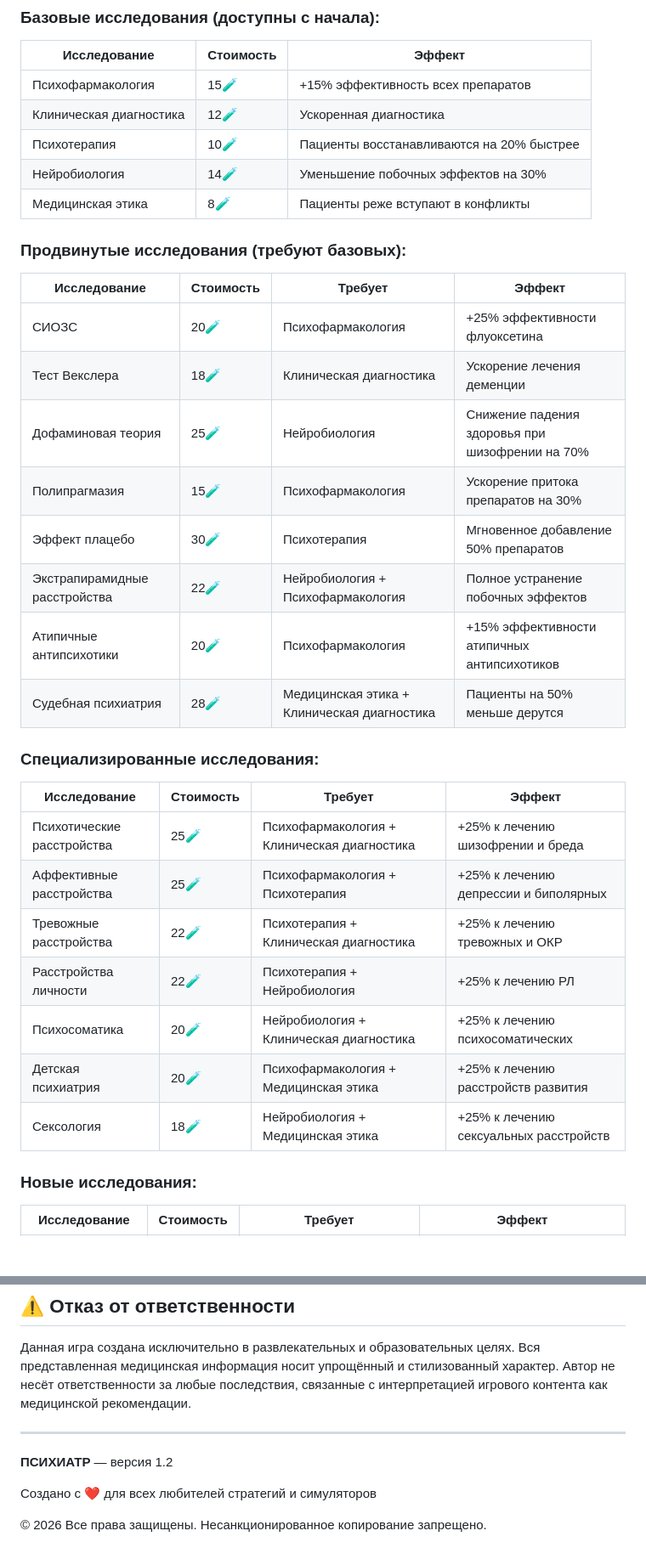
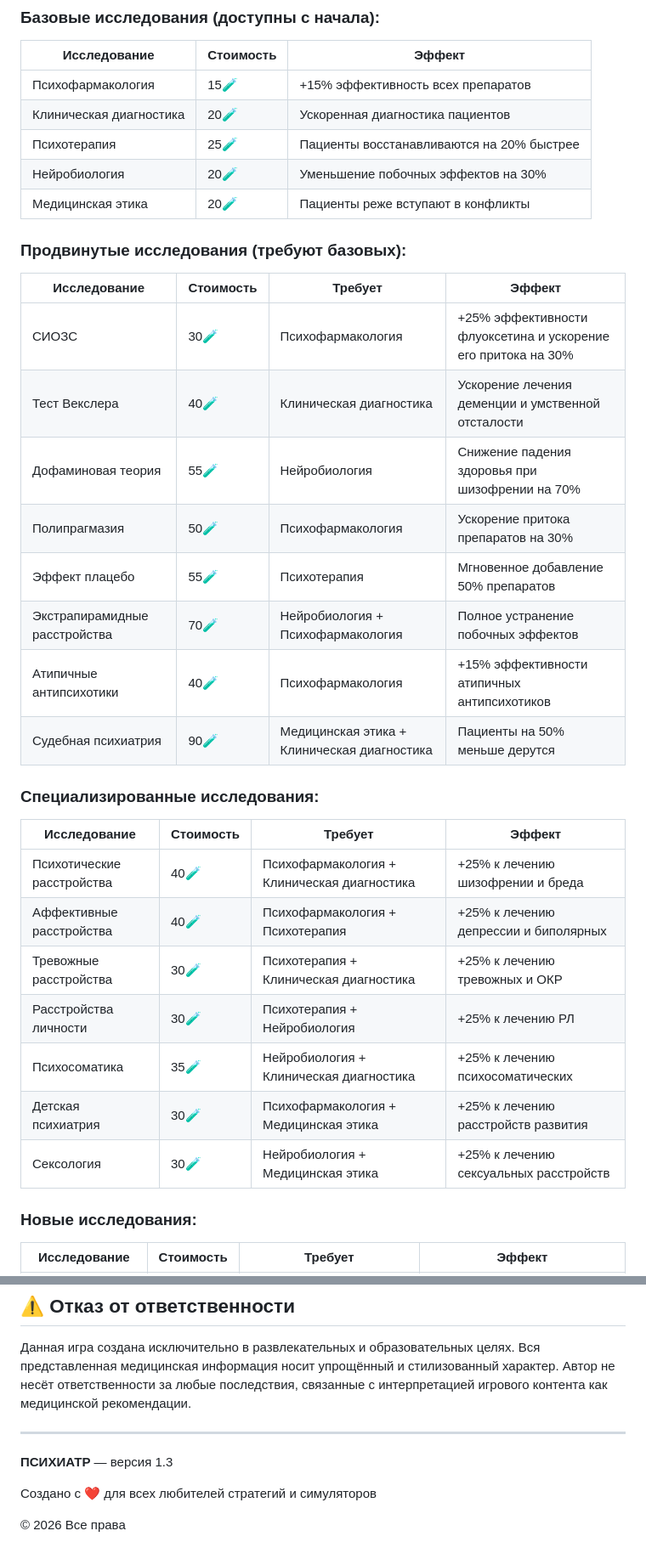
Before and after one commit to panchevo/Psychiatrist, a Markdown page: README.md, 2 parts joined by grey strips. Shown at 85% size. Drawn GitHub-style; blank space fills up the shorter version.

```diff
--- a/README.md
+++ b/README.md
@@ -276,33 +278,33 @@
 | Исследование | Стоимость | Эффект |
 |--------------|-----------|--------|
 | Психофармакология | 15🧪 | +15% эффективность всех препаратов |
-| Клиническая диагностика | 12🧪 | Ускоренная диагностика |
-| Психотерапия | 10🧪 | Пациенты восстанавливаются на 20% быстрее |
-| Нейробиология | 14🧪 | Уменьшение побочных эффектов на 30% |
-| Медицинская этика | 8🧪 | Пациенты реже вступают в конфликты |
+| Клиническая диагностика | 20🧪 | Ускоренная диагностика пациентов |
+| Психотерапия | 25🧪 | Пациенты восстанавливаются на 20% быстрее |
+| Нейробиология | 20🧪 | Уменьшение побочных эффектов на 30% |
+| Медицинская этика | 20🧪 | Пациенты реже вступают в конфликты |
 
 ### Продвинутые исследования (требуют базовых):
 | Исследование | Стоимость | Требует | Эффект |
 |--------------|-----------|---------|--------|
-| СИОЗС | 20🧪 | Психофармакология | +25% эффективности флуоксетина |
-| Тест Векслера | 18🧪 | Клиническая диагностика | Ускорение лечения деменции |
-| Дофаминовая теория | 25🧪 | Нейробиология | Снижение падения здоровья при шизофрении на 70% |
-| Полипрагмазия | 15🧪 | Психофармакология | Ускорение притока препаратов на 30% |
-| Эффект плацебо | 30🧪 | Психотерапия | Мгновенное добавление 50% препаратов |
-| Экстрапирамидные расстройства | 22🧪 | Нейробиология + Психофармакология | Полное устранение побочных эффектов |
-| Атипичные антипсихотики | 20🧪 | Психофармакология | +15% эффективности атипичных антипсихотиков |
-| Судебная психиатрия | 28🧪 | Медицинская этика + Клиническая диагностика | Пациенты на 50% меньше дерутся |
+| СИОЗС | 30🧪 | Психофармакология | +25% эффективности флуоксетина и ускорение его притока на 30% |
+| Тест Векслера | 40🧪 | Клиническая диагностика | Ускорение лечения деменции и умственной отсталости |
+| Дофаминовая теория | 55🧪 | Нейробиология | Снижение падения здоровья при шизофрении на 70% |
+| Полипрагмазия | 50🧪 | Психофармакология | Ускорение притока препаратов на 30% |
+| Эффект плацебо | 55🧪 | Психотерапия | Мгновенное добавление 50% препаратов |
+| Экстрапирамидные расстройства | 70🧪 | Нейробиология + Психофармакология | Полное устранение побочных эффектов |
+| Атипичные антипсихотики | 40🧪 | Психофармакология | +15% эффективности атипичных антипсихотиков |
+| Судебная психиатрия | 90🧪 | Медицинская этика + Клиническая диагностика | Пациенты на 50% меньше дерутся |
 
 ### Специализированные исследования:
 | Исследование | Стоимость | Требует | Эффект |
 |--------------|-----------|---------|--------|
-| Психотические расстройства | 25🧪 | Психофармакология + Клиническая диагностика | +25% к лечению шизофрении и бреда |
-| Аффективные расстройства | 25🧪 | Психофармакология + Психотерапия | +25% к лечению депрессии и биполярных |
-| Тревожные расстройства | 22🧪 | Психотерапия + Клиническая диагностика | +25% к лечению тревожных и ОКР |
-| Расстройства личности | 22🧪 | Психотерапия + Нейробиология | +25% к лечению РЛ |
-| Психосоматика | 20🧪 | Нейробиология + Клиническая диагностика | +25% к лечению психосоматических |
-| Детская психиатрия | 20🧪 | Психофармакология + Медицинская этика | +25% к лечению расстройств развития |
-| Сексология | 18🧪 | Нейробиология + Медицинская этика | +25% к лечению сексуальных расстройств |
+| Психотические расстройства | 40🧪 | Психофармакология + Клиническая диагностика | +25% к лечению шизофрении и бреда |
+| Аффективные расстройства | 40🧪 | Психофармакология + Психотерапия | +25% к лечению депрессии и биполярных |
+| Тревожные расстройства | 30🧪 | Психотерапия + Клиническая диагностика | +25% к лечению тревожных и ОКР |
+| Расстройства личности | 30🧪 | Психотерапия + Нейробиология | +25% к лечению РЛ |
+| Психосоматика | 35🧪 | Нейробиология + Клиническая диагностика | +25% к лечению психосоматических |
+| Детская психиатрия | 30🧪 | Психофармакология + Медицинская этика | +25% к лечению расстройств развития |
+| Сексология | 30🧪 | Нейробиология + Медицинская этика | +25% к лечению сексуальных расстройств |
 
 ### Новые исследования:
 | Исследование | Стоимость | Требует | Эффект |
@@ -485,8 +488,8 @@
 
 ---
 
-**ПСИХИАТР** — версия 1.2
+**ПСИХИАТР** — версия 1.3
 
 Создано с ❤️ для всех любителей стратегий и симуляторов
 
-© 2026 Все права защищены. Несанкционированное копирование запрещено.
+© 2026 Все права
```
Also changed, not shown: other parts of README.md (+25 -22 lines).
